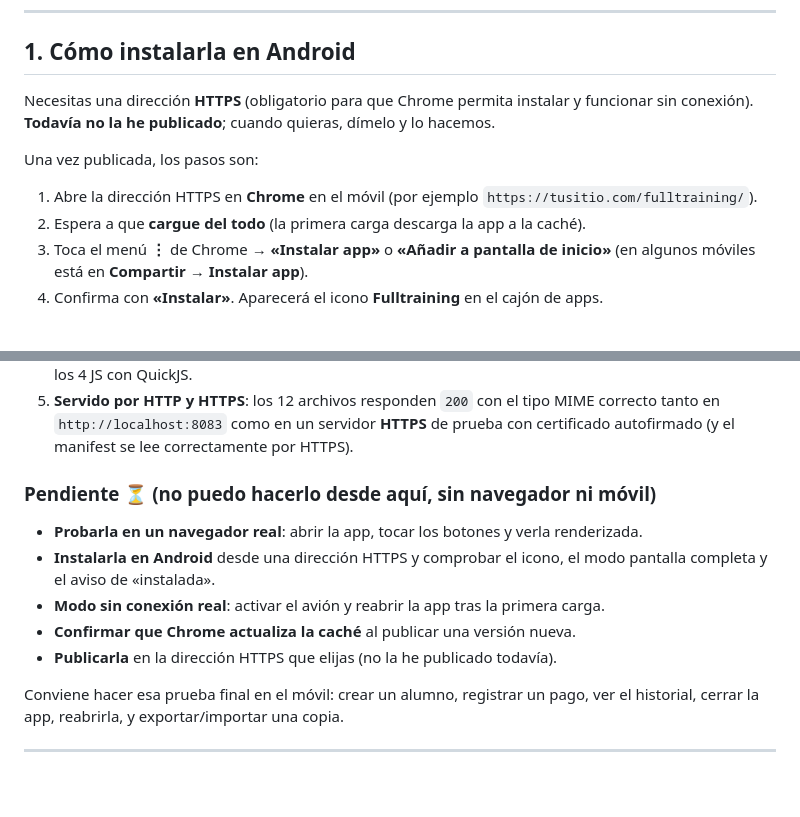
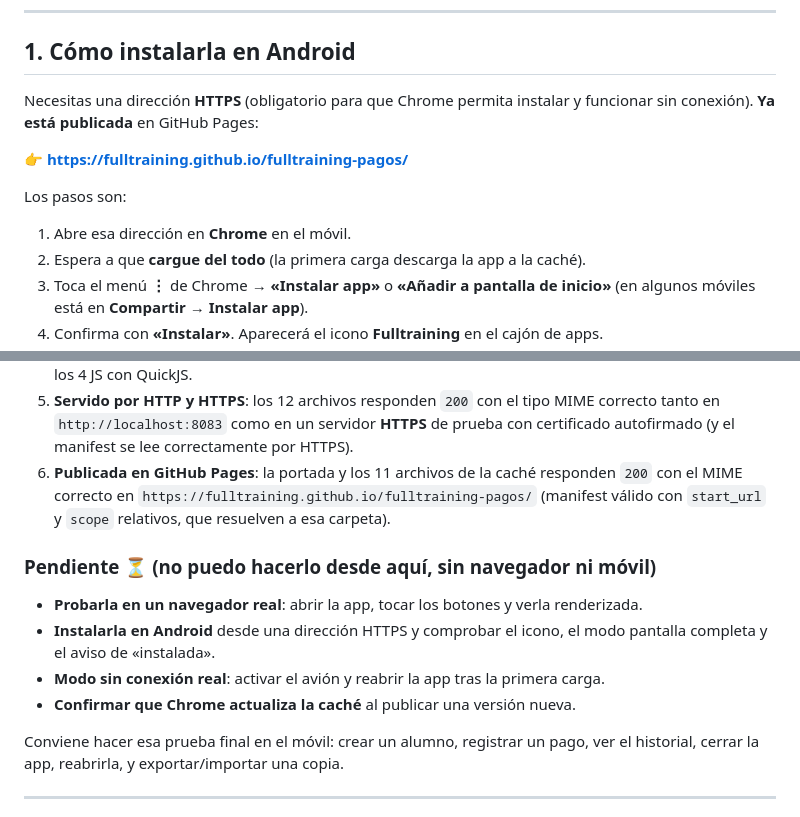
Before and after one commit to fulltraining/fulltraining-pagos, a Markdown page: README.md, 2 parts joined by grey strips. Drawn GitHub-style; blank space fills up the shorter version.

Commit message:
README: URL publicada en GitHub Pages

```diff
--- a/README.md
+++ b/README.md
@@ -15,11 +15,13 @@ Proyecto **independiente** de la calculadora de Omniterra: no comparte ningún a
 ## 1. Cómo instalarla en Android
 
 Necesitas una dirección **HTTPS** (obligatorio para que Chrome permita instalar y funcionar
-sin conexión). **Todavía no la he publicado**; cuando quieras, dímelo y lo hacemos.
+sin conexión). **Ya está publicada** en GitHub Pages:
 
-Una vez publicada, los pasos son:
+👉 **https://fulltraining.github.io/fulltraining-pagos/**
 
-1. Abre la dirección HTTPS en **Chrome** en el móvil (por ejemplo `https://tusitio.com/fulltraining/`).
+Los pasos son:
+
+1. Abre esa dirección en **Chrome** en el móvil.
 2. Espera a que **cargue del todo** (la primera carga descarga la app a la caché).
 3. Toca el menú **⋮** de Chrome → **«Instalar app»** o **«Añadir a pantalla de inicio»**
    (en algunos móviles está en **Compartir → Instalar app**).
@@ -140,6 +142,9 @@ python3 tests/estaticas.py    # estructura de la PWA, manifest, caché, rutas, t
 5. **Servido por HTTP y HTTPS**: los 12 archivos responden `200` con el tipo MIME correcto
    tanto en `http://localhost:8083` como en un servidor **HTTPS** de prueba con certificado
    autofirmado (y el manifest se lee correctamente por HTTPS).
+6. **Publicada en GitHub Pages**: la portada y los 11 archivos de la caché responden `200`
+   con el MIME correcto en `https://fulltraining.github.io/fulltraining-pagos/`
+   (manifest válido con `start_url` y `scope` relativos, que resuelven a esa carpeta).
 
 ### Pendiente ⏳ (no puedo hacerlo desde aquí, sin navegador ni móvil)
 
@@ -148,7 +153,6 @@ python3 tests/estaticas.py    # estructura de la PWA, manifest, caché, rutas, t
   completa y el aviso de «instalada».
 - **Modo sin conexión real**: activar el avión y reabrir la app tras la primera carga.
 - **Confirmar que Chrome actualiza la caché** al publicar una versión nueva.
-- **Publicarla** en la dirección HTTPS que elijas (no la he publicado todavía).
 
 Conviene hacer esa prueba final en el móvil: crear un alumno, registrar un pago, ver el
 historial, cerrar la app, reabrirla, y exportar/importar una copia.
```
